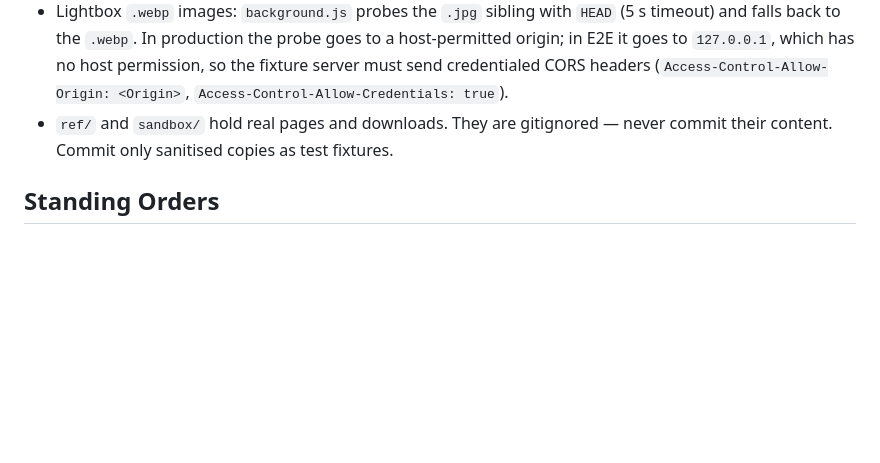
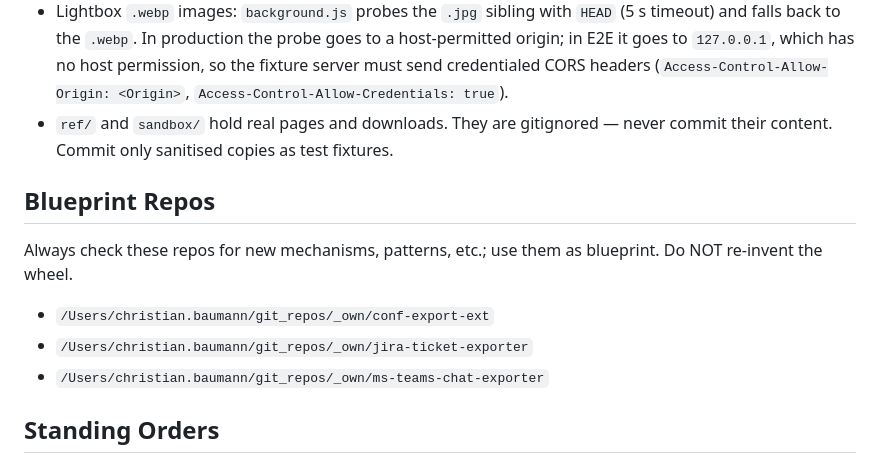
Before and after one commit to christianbaumann/hidden-image-downloader, a Markdown page: CLAUDE.md, the part around the change. GitHub-like rendering; blank space fills up the shorter version.

Commit message:
Document blueprint repos in CLAUDE.md
Co-Authored-By: Claude Opus 5.5 <noreply@anthropic.com>

```diff
--- a/CLAUDE.md
+++ b/CLAUDE.md
@@ -16,6 +16,12 @@ A Chrome/Firefox extension that downloads images which websites hide behind a tr
 - Functions injected via `chrome.scripting.executeScript({ func })` are serialised: keep them self-contained (no imports, no closures). Put parsing into pure `lib/` functions.
 - Lightbox `.webp` images: `background.js` probes the `.jpg` sibling with `HEAD` (5 s timeout) and falls back to the `.webp`. In production the probe goes to a host-permitted origin; in E2E it goes to `127.0.0.1`, which has no host permission, so the fixture server must send credentialed CORS headers (`Access-Control-Allow-Origin: <Origin>`, `Access-Control-Allow-Credentials: true`).
 - `ref/` and `sandbox/` hold real pages and downloads. They are gitignored — never commit their content. Commit only sanitised copies as test fixtures.
+
+## Blueprint Repos
+Always check these repos for new mechanisms, patterns, etc.; use them as blueprint. Do NOT re-invent the wheel.
+- `/Users/christian.baumann/git_repos/_own/conf-export-ext`
+- `/Users/christian.baumann/git_repos/_own/jira-ticket-exporter`
+- `/Users/christian.baumann/git_repos/_own/ms-teams-chat-exporter`
 
 ## Standing Orders
 - Update this file when learning something new about the project.
```
